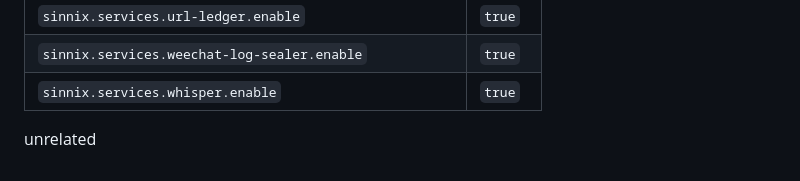
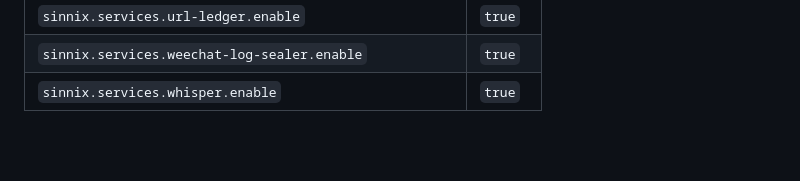
Before and after one commit to Sinity/sinnix, a Markdown page: docs/host-deviations.md, the part around the change. GitHub-like rendering; blank space fills up the shorter version.

Commit message:
fix(docs): drop a falsifier probe line that rode a staged commit
The script-discovery cache falsifier appended 'unrelated' to
host-deviations.md to prove store-path stability; the file was staged at
commit time and the probe line leaked into 9035add0.

Co-Authored-By: Claude Fable 5 <noreply@anthropic.com>
Claude-Session: https://claude.ai/code/session_01EG9zpEWewrYrGPj62NTwgV

```diff
--- a/docs/host-deviations.md
+++ b/docs/host-deviations.md
@@ -70,4 +70,3 @@ _No sinnix.features/sinnix.services declarations found in this host's \*.nix fil
 | `sinnix.services.url-ledger.enable`                    | `true`  |
 | `sinnix.services.weechat-log-sealer.enable`            | `true`  |
 | `sinnix.services.whisper.enable`                       | `true`  |
-unrelated
```
